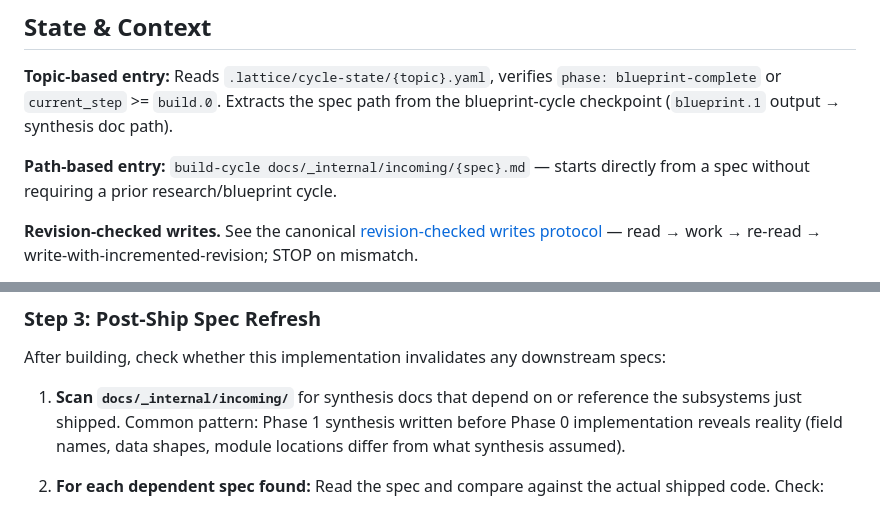
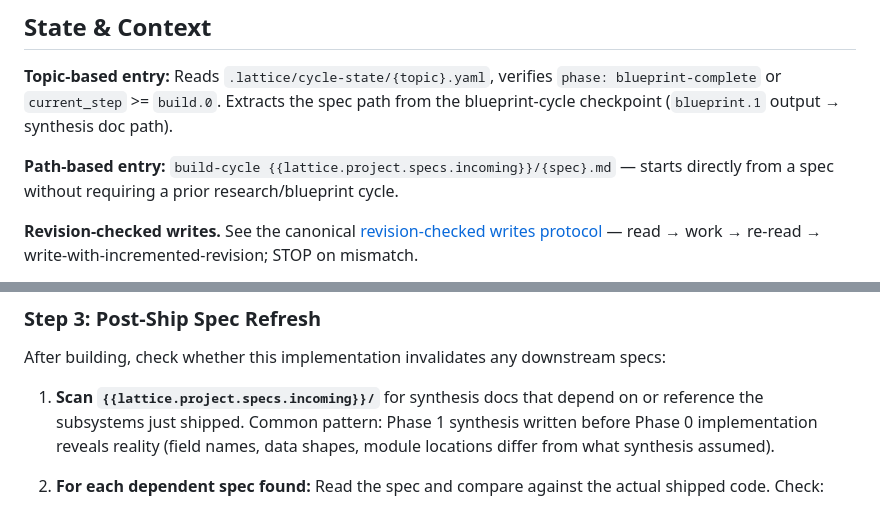
Before and after one commit to lbankurova/lattice, a Markdown page: commands/lattice/build-cycle.md, 2 parts joined by grey strips. GitHub-like rendering.

Commit message:
feat(decouple/phase-4): build-cycle.md Pattern A migration
Eleventh Phase 4 skill migration. 2 scalar substitutions only.

Substitutions:
- {{lattice.project.specs.incoming}}/ (2 sites: path-based entry
  example + Step 3 post-ship spec refresh scan).

No new TOML keys. No skill-content files. No optional includes.
Universal orchestration body (topic-lock + state file shape +
Step 1 implement + Step 2 review+commit + Step 3 post-ship spec
refresh + Step 4 complete + Key Rules) all stays.

Validation: 0 errors, 0 sentinels.

Phase 4 progress: 11/22 skills migrated. Next: cycle.md (the
meta-orchestrator).

```diff
--- a/commands/lattice/build-cycle.md
+++ b/commands/lattice/build-cycle.md
@@ -27,7 +27,7 @@ Acquire at Step 1, release at end of Step 4, heartbeat on every `current_step` u
 
 **Topic-based entry:** Reads `.lattice/cycle-state/{topic}.yaml`, verifies `phase: blueprint-complete` or `current_step` >= `build.0`. Extracts the spec path from the blueprint-cycle checkpoint (`blueprint.1` output → synthesis doc path).
 
-**Path-based entry:** `build-cycle docs/_internal/incoming/{spec}.md` — starts directly from a spec without requiring a prior research/blueprint cycle.
+**Path-based entry:** `build-cycle {{lattice.project.specs.incoming}}/{spec}.md` — starts directly from a spec without requiring a prior research/blueprint cycle.
 
 **Revision-checked writes.** See the canonical [revision-checked writes protocol](../../docs/skills-includes/revision-checked-writes.md) — read → work → re-read → write-with-incremented-revision; STOP on mismatch.
 
@@ -64,7 +64,7 @@ Update state: `current_step: build.3`.
 
 After building, check whether this implementation invalidates any downstream specs:
 
-1. **Scan `docs/_internal/incoming/`** for synthesis docs that depend on or reference the subsystems just shipped. Common pattern: Phase 1 synthesis written before Phase 0 implementation reveals reality (field names, data shapes, module locations differ from what synthesis assumed).
+1. **Scan `{{lattice.project.specs.incoming}}/`** for synthesis docs that depend on or reference the subsystems just shipped. Common pattern: Phase 1 synthesis written before Phase 0 implementation reveals reality (field names, data shapes, module locations differ from what synthesis assumed).
 
 2. **For each dependent spec found:** Read the spec and compare against the actual shipped code. Check:
    - Field names and data shapes — does the spec reference fields that exist as shipped?
```
